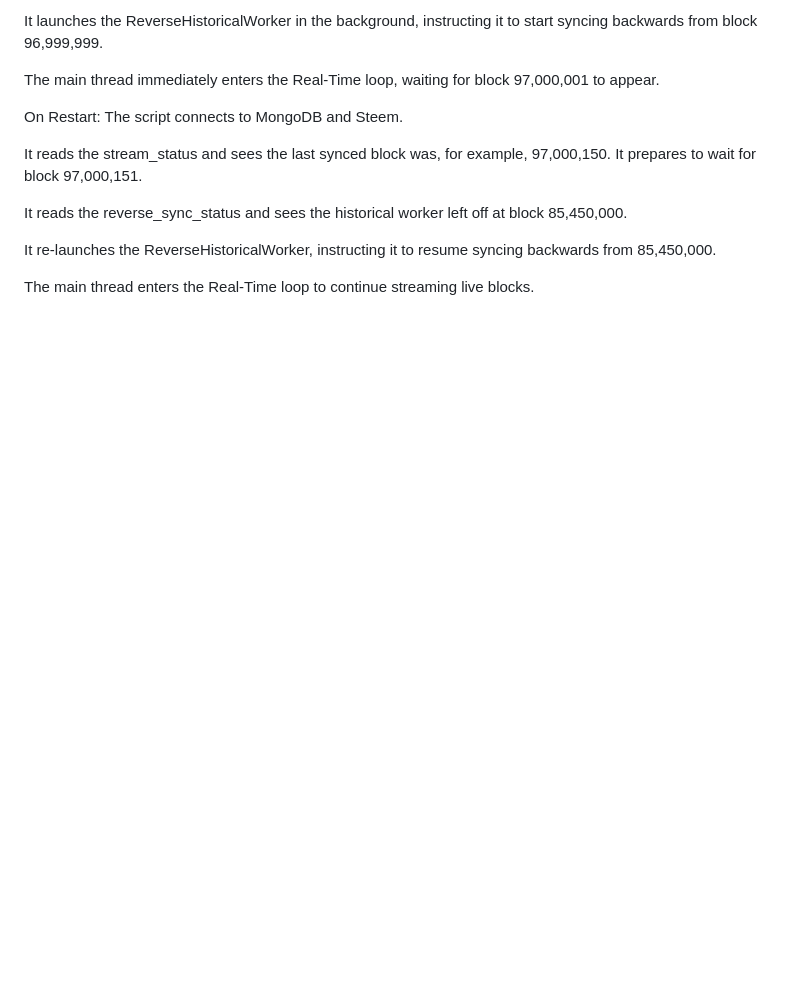
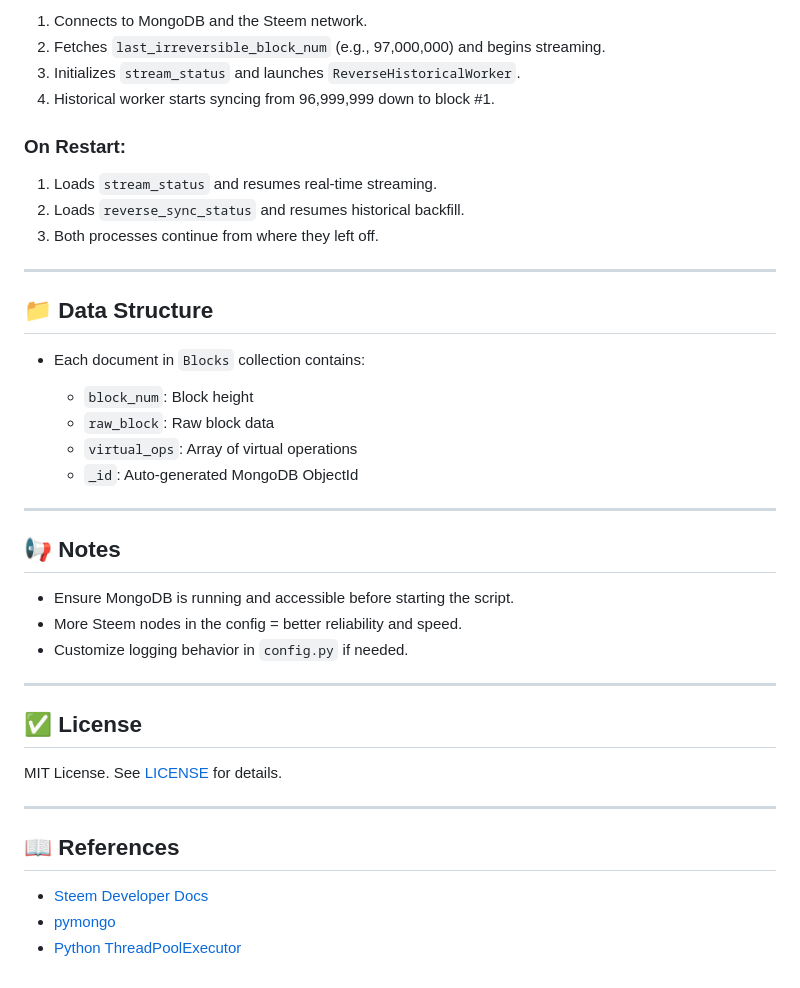
Before and after one commit to steemit/steemdb, a Markdown page: docker/sync/Readme.md, the part around the change printed below. GitHub-like rendering; blank space fills up the shorter version.

```diff
--- a/docker/sync/Readme.md
+++ b/docker/sync/Readme.md
@@ -73,15 +86,44 @@ It creates the stream_status document, noting that it will start streaming from
 
-It launches the ReverseHistoricalWorker in the background, instructing it to start syncing backwards from block 96,999,999.
+1. Connects to MongoDB and the Steem network.
+2. Fetches `last_irreversible_block_num` (e.g., 97,000,000) and begins streaming.
+3. Initializes `stream_status` and launches `ReverseHistoricalWorker`.
+4. Historical worker starts syncing from 96,999,999 down to block #1.
 
-The main thread immediately enters the Real-Time loop, waiting for block 97,000,001 to appear.
+### On Restart:
 
-On Restart:
-The script connects to MongoDB and Steem.
+1. Loads `stream_status` and resumes real-time streaming.
+2. Loads `reverse_sync_status` and resumes historical backfill.
+3. Both processes continue from where they left off.
 
-It reads the stream_status and sees the last synced block was, for example, 97,000,150. It prepares to wait for block 97,000,151.
+---
 
-It reads the reverse_sync_status and sees the historical worker left off at block 85,450,000.
+## 📁 Data Structure
 
-It re-launches the ReverseHistoricalWorker, instructing it to resume syncing backwards from 85,450,000.
+* Each document in `Blocks` collection contains:
 
-The main thread enters the Real-Time loop to continue streaming live blocks.
+  * `block_num`: Block height
+  * `raw_block`: Raw block data
+  * `virtual_ops`: Array of virtual operations
+  * `_id`: Auto-generated MongoDB ObjectId
+
+---
+
+## 📢 Notes
+
+* Ensure MongoDB is running and accessible before starting the script.
+* More Steem nodes in the config = better reliability and speed.
+* Customize logging behavior in `config.py` if needed.
+
+---
+
+## ✅ License
+
+MIT License. See [LICENSE](LICENSE) for details.
+
+---
+
+## 📖 References
+
+* [Steem Developer Docs](https://developers.steem.io)
+* [pymongo](https://pymongo.readthedocs.io)
+* [Python ThreadPoolExecutor](https://docs.python.org/3/library/concurrent.futures.html#threadpoolexecutor)
```
Also changed, not shown: other parts of docker/sync/Readme.md (+54 -41 lines).
